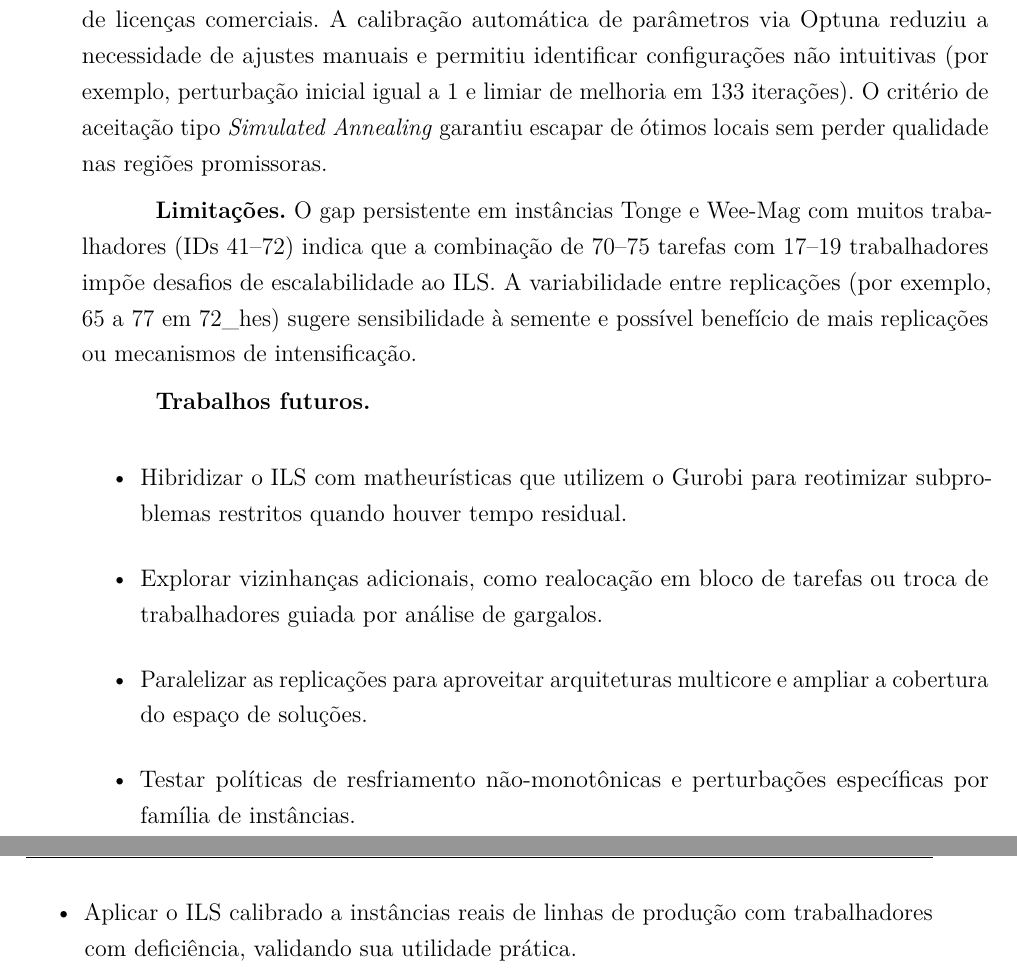
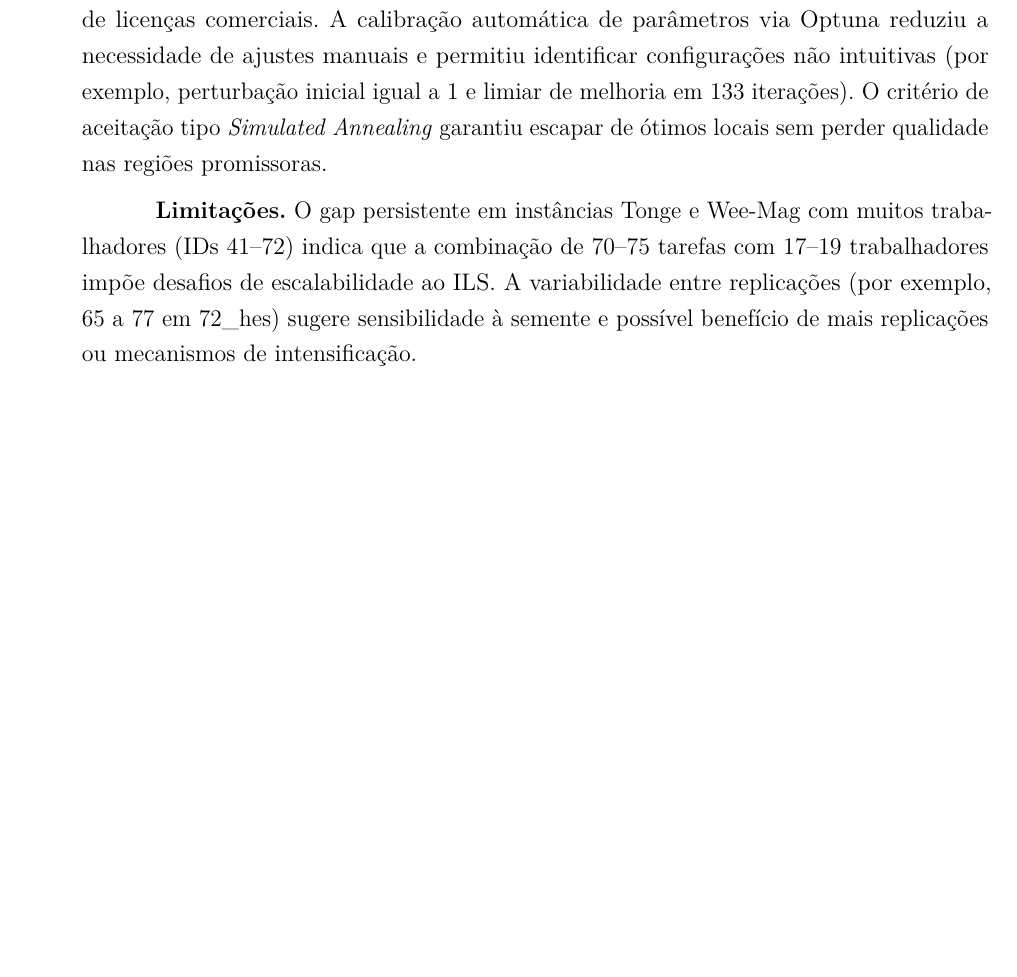
Before and after one commit to MarquinhoCF/alwabp-solver, a LaTeX thesis (Relatório_Programação_Matemática/abntex2-modelo-relatorio-tecnico.tex): two parts of pages 31 and 32 of 34 before the commit and part of page 31 of 34 after it, the two joined at a grey line, cut so that both start at the same text, the shorter picture padded with empty space. Compiled offline with pdfLaTeX.

Commit message:
Remove future work section from technical report on ALWABP problem

```diff
--- a/Relatório_Programação_Matemática/abntex2-modelo-relatorio-tecnico.tex
+++ b/Relatório_Programação_Matemática/abntex2-modelo-relatorio-tecnico.tex
@@ -826,15 +826,6 @@ Este trabalho abordou o problema ALWABP por meio de duas abordagens complementar
 
 \textbf{Limitações.} O gap persistente em instâncias Tonge e Wee-Mag com muitos trabalhadores (IDs 41--72) indica que a combinação de 70--75 tarefas com 17--19 trabalhadores impõe desafios de escalabilidade ao ILS. A variabilidade entre replicações (por exemplo, 65 a 77 em 72\_hes) sugere sensibilidade à semente e possível benefício de mais replicações ou mecanismos de intensificação.
 
-\textbf{Trabalhos futuros.}
-\begin{itemize}
-    \item Hibridizar o ILS com matheurísticas que utilizem o Gurobi para reotimizar subproblemas restritos quando houver tempo residual.
-    \item Explorar vizinhanças adicionais, como realocação em bloco de tarefas ou troca de trabalhadores guiada por análise de gargalos.
-    \item Paralelizar as replicações para aproveitar arquiteturas multicore e ampliar a cobertura do espaço de soluções.
-    \item Testar políticas de resfriamento não-monotônicas e perturbações específicas por família de instâncias.
-    \item Aplicar o ILS calibrado a instâncias reais de linhas de produção com trabalhadores com deficiência, validando sua utilidade prática.
-\end{itemize}
-
 % ----------------------------------------------------------
 \bibliography{abntex2-modelo-references}
 
```
Also changed, not shown: Relatório_Programação_Matemática/Relatório_Programação_Matemática.pdf.
